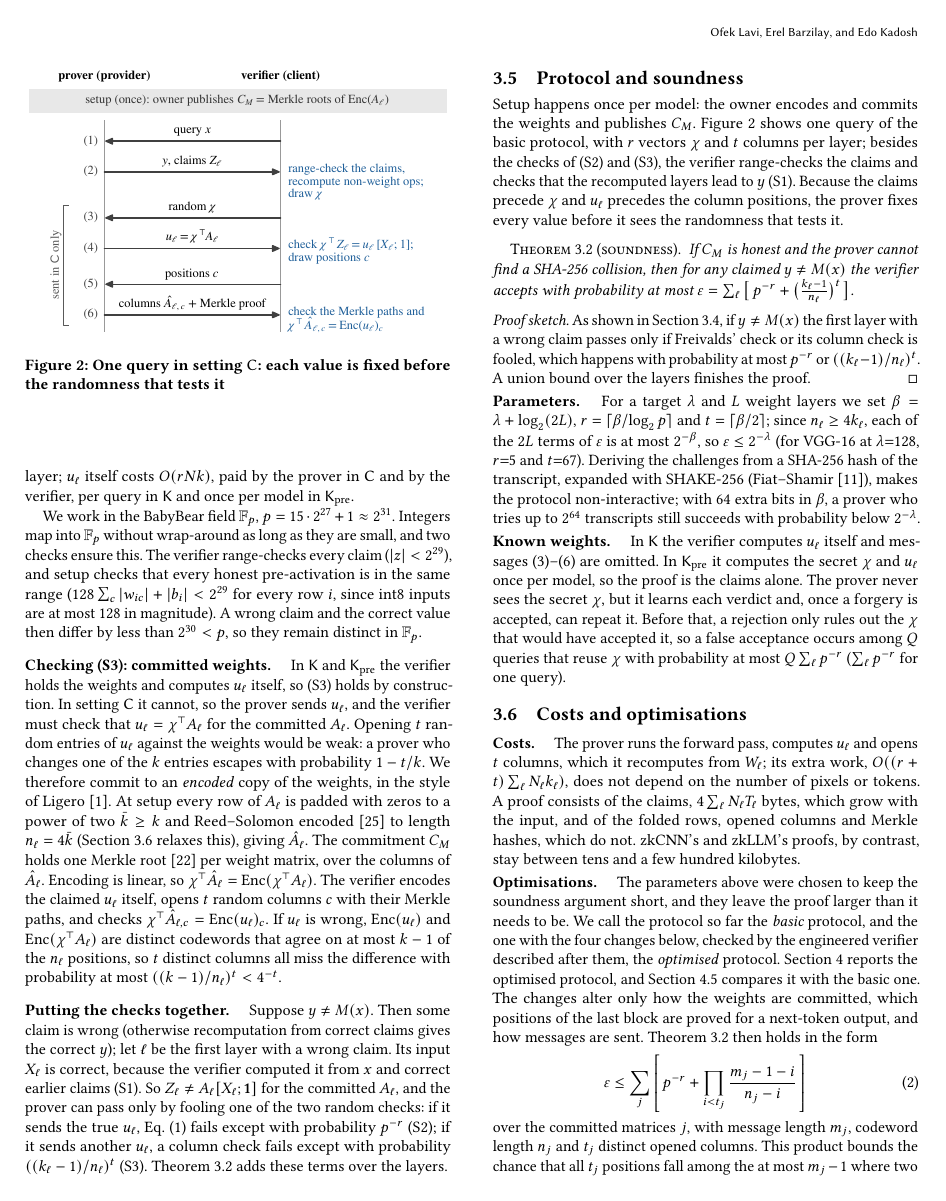
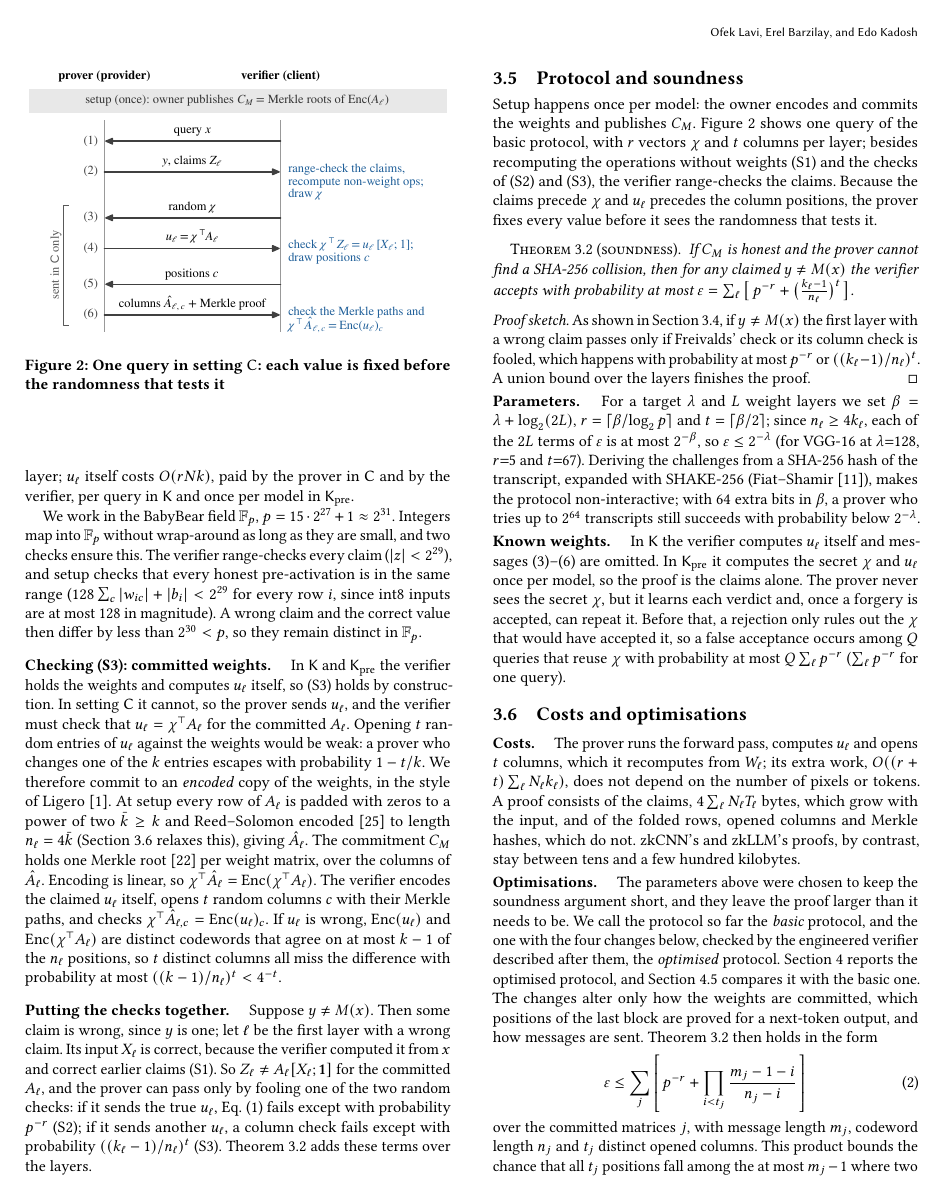
Before and after one commit to flikhamud45/amina-project, a LaTeX paper (report/main.tex): page 4 of 9. Compiled offline with pdfLaTeX.

Commit message:
Sec. 3.4-3.5: the answer y is the last layer's claims (the logits), as in the code
Co-Authored-By: Claude Opus 5.5 <noreply@anthropic.com>

```diff
--- a/report/main.tex
+++ b/report/main.tex
@@ -335,3 +334,4 @@ from the last claims;
+(S1)~its input $X_\ell$ follows from $x$ and the earlier claims through these operations;
 (S2)~its claims are the product of its weights and its input, $Z_\ell = A_\ell[X_\ell; \mathbf 1]$;
 and (S3)~$A_\ell$ is the committed matrix.
 
@@ -383,9 +383,8 @@ wrong, $\enc(u_\ell)$ and $\enc(\chi^\T A_\ell)$ are distinct codewords that agr
 $k-1$ of the $n_\ell$ positions, so $t$ distinct columns all miss the difference with probability
 at most $((k-1)/n_\ell)^t < 4^{-t}$.
 
-\para{Putting the checks together.} Suppose $y \neq M(x)$. Then some claim is wrong (otherwise
-recomputation from correct claims gives the correct $y$); let $\ell$ be the first layer with a
-wrong claim. Its input $X_\ell$ is correct, because the verifier computed it from $x$ and correct
+\para{Putting the checks together.} Suppose $y \neq M(x)$. Then some claim is wrong, since $y$ is
+one; let $\ell$ be the first layer with a wrong claim. Its input $X_\ell$ is correct, because the verifier computed it from $x$ and correct
 earlier claims (S1). So $Z_\ell \neq A_\ell[X_\ell;\mathbf 1]$ for the committed $A_\ell$, and the
 prover can pass only by fooling one of the two random checks: if it sends the true $u_\ell$,
 Eq.~\eqref{eq:freivalds} fails except with probability $p^{-r}$ (S2); if it sends another
@@ -406,8 +405,8 @@ Theorem~\ref{thm:sound} adds these terms over the layers.
 Setup happens once per model: the owner encodes and commits the weights and publishes $C_M$.
 Figure~\ref{fig:protocol} shows one query of the basic protocol, with $r$ vectors $\chi$ and $t$
 columns per layer;
-besides the checks of (S2) and (S3), the verifier range-checks the claims and checks that the
-recomputed layers lead to $y$ (S1). Because the claims precede $\chi$ and $u_\ell$ precedes the column
+besides recomputing the operations without weights (S1) and the checks of (S2) and (S3), the
+verifier range-checks the claims. Because the claims precede $\chi$ and $u_\ell$ precedes the column
 positions, the prover fixes every value before it sees the randomness that tests it.
 
 \begin{theorem}[soundness]
```
Also changed, not shown: report/main.pdf, report/main.tex (7 more changed lines).
